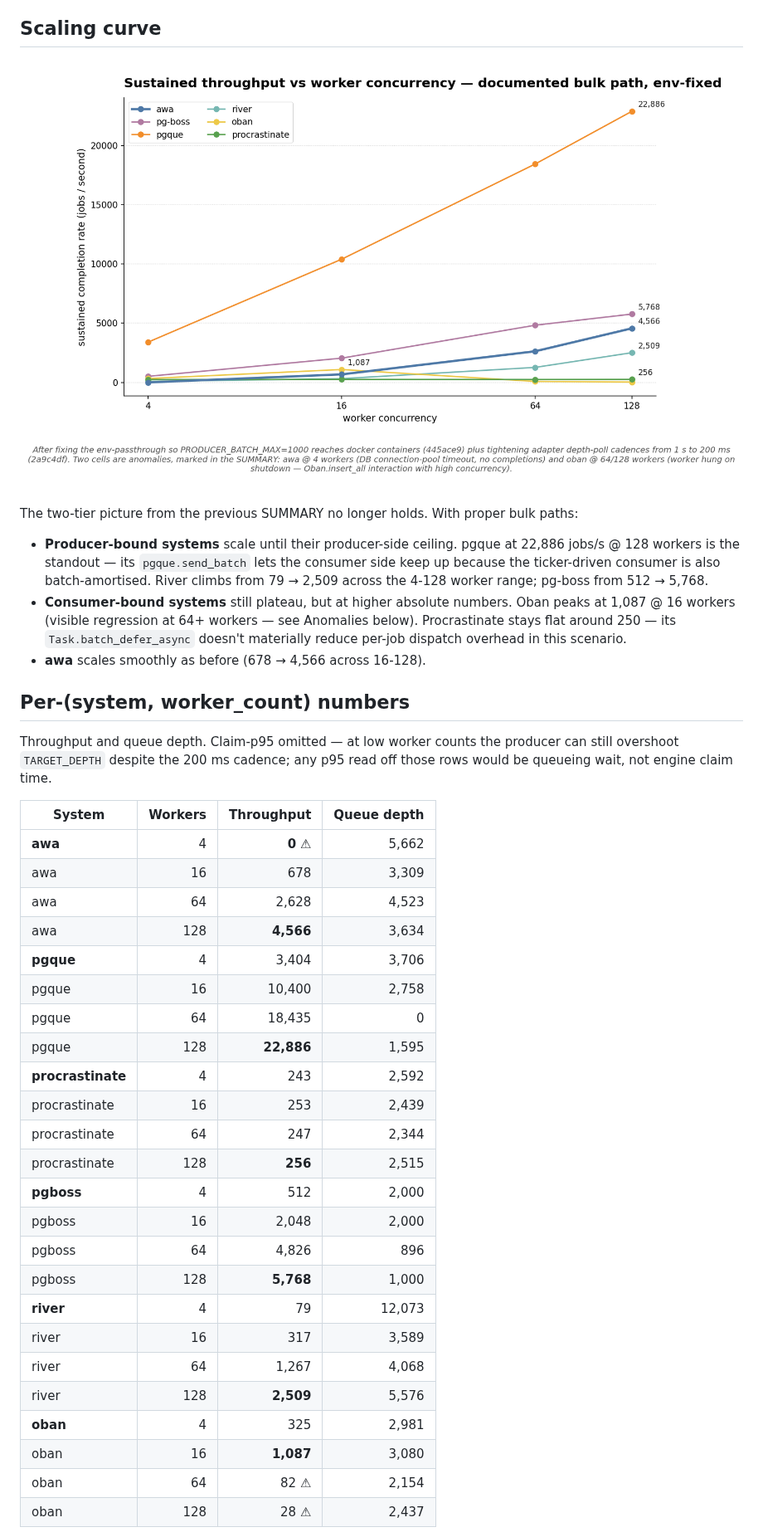
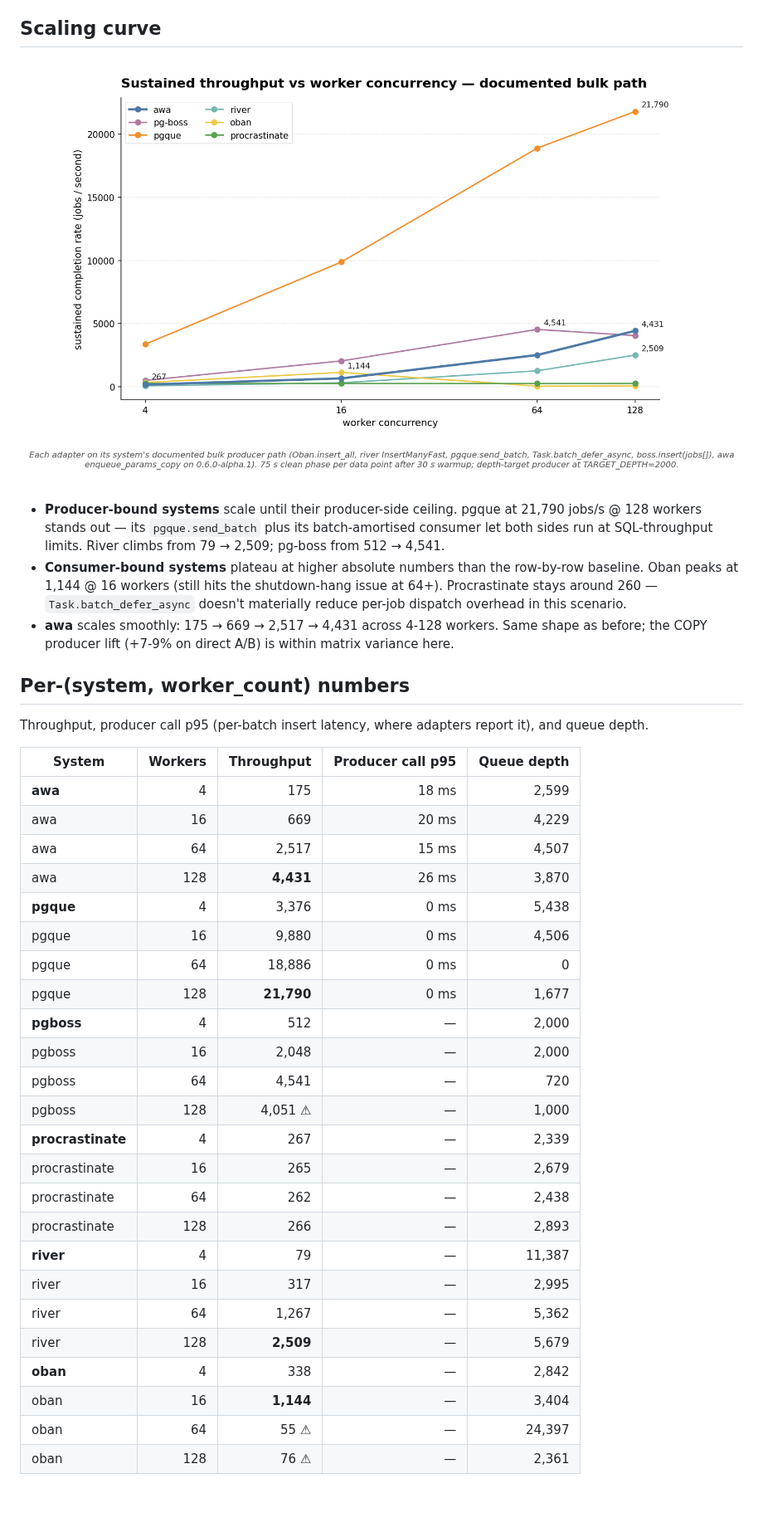
Before and after one commit to hardbyte/postgresql-job-queue-benchmarking, a Markdown page: results/2026-05-01-bulk-everywhere/SUMMARY.md, the part around one of its changes. Shown at 83% size. GitHub-like rendering; pictures changed too: results/2026-05-01-bulk-everywhere/plots/throughput_scaling_bulk.png; blank space fills up the shorter version.

```diff
--- a/results/2026-05-01-bulk-everywhere/SUMMARY.md
+++ b/results/2026-05-01-bulk-everywhere/SUMMARY.md
@@ -63,52 +53,49 @@ previously is within run-to-run noise (~6 %).
 
 ![Throughput vs worker concurrency, bulk path](plots/throughput_scaling_bulk.png)
 
-The two-tier picture from the previous SUMMARY no longer holds. With
-proper bulk paths:
-
 - **Producer-bound systems** scale until their producer-side ceiling.
-  pgque at 22,886 jobs/s @ 128 workers is the standout — its
-  `pgque.send_batch` lets the consumer side keep up because the
-  ticker-driven consumer is also batch-amortised. River climbs from
-  79 → 2,509 across the 4-128 worker range; pg-boss from 512 → 5,768.
-- **Consumer-bound systems** still plateau, but at higher absolute
-  numbers. Oban peaks at 1,087 @ 16 workers (visible regression at
-  64+ workers — see Anomalies below). Procrastinate stays flat
-  around 250 — its `Task.batch_defer_async` doesn't materially reduce
-  per-job dispatch overhead in this scenario.
-- **awa** scales smoothly as before (678 → 4,566 across 16-128).
+  pgque at 21,790 jobs/s @ 128 workers stands out — its
+  `pgque.send_batch` plus its batch-amortised consumer let both
+  sides run at SQL-throughput limits. River climbs from 79 → 2,509;
+  pg-boss from 512 → 4,541.
+- **Consumer-bound systems** plateau at higher absolute numbers than
+  the row-by-row baseline. Oban peaks at 1,144 @ 16 workers (still
+  hits the shutdown-hang issue at 64+). Procrastinate stays around
+  260 — `Task.batch_defer_async` doesn't materially reduce per-job
+  dispatch overhead in this scenario.
+- **awa** scales smoothly: 175 → 669 → 2,517 → 4,431 across 4-128
+  workers. Same shape as before; the COPY producer lift (+7-9% on
+  direct A/B) is within matrix variance here.
 
 ## Per-(system, worker_count) numbers
 
-Throughput and queue depth. Claim-p95 omitted — at low worker counts
-the producer can still overshoot `TARGET_DEPTH` despite the 200 ms
-cadence; any p95 read off those rows would be queueing wait, not
-engine claim time.
+Throughput, producer call p95 (per-batch insert latency, where
+adapters report it), and queue depth.
 
-| System | Workers | Throughput | Queue depth |
-|---|---:|---:|---:|
-| **awa** | 4 | **0** ⚠ | 5,662 |
-| awa | 16 | 678 | 3,309 |
-| awa | 64 | 2,628 | 4,523 |
-| awa | 128 | **4,566** | 3,634 |
-| **pgque** | 4 | 3,404 | 3,706 |
-| pgque | 16 | 10,400 | 2,758 |
-| pgque | 64 | 18,435 | 0 |
-| pgque | 128 | **22,886** | 1,595 |
-| **procrastinate** | 4 | 243 | 2,592 |
-| procrastinate | 16 | 253 | 2,439 |
-| procrastinate | 64 | 247 | 2,344 |
-| procrastinate | 128 | **256** | 2,515 |
-| **pgboss** | 4 | 512 | 2,000 |
-| pgboss | 16 | 2,048 | 2,000 |
-| pgboss | 64 | 4,826 | 896 |
-| pgboss | 128 | **5,768** | 1,000 |
-| **river** | 4 | 79 | 12,073 |
-| river | 16 | 317 | 3,589 |
-| river | 64 | 1,267 | 4,068 |
-| river | 128 | **2,509** | 5,576 |
-| **oban** | 4 | 325 | 2,981 |
-| oban | 16 | **1,087** | 3,080 |
-| oban | 64 | 82 ⚠ | 2,154 |
-| oban | 128 | 28 ⚠ | 2,437 |
+| System | Workers | Throughput | Producer call p95 | Queue depth |
+|---|---:|---:|---:|---:|
+| **awa** | 4 | 175 | 18 ms | 2,599 |
+| awa | 16 | 669 | 20 ms | 4,229 |
+| awa | 64 | 2,517 | 15 ms | 4,507 |
+| awa | 128 | **4,431** | 26 ms | 3,870 |
+| **pgque** | 4 | 3,376 | 0 ms | 5,438 |
+| pgque | 16 | 9,880 | 0 ms | 4,506 |
+| pgque | 64 | 18,886 | 0 ms | 0 |
+| pgque | 128 | **21,790** | 0 ms | 1,677 |
+| **pgboss** | 4 | 512 | — | 2,000 |
+| pgboss | 16 | 2,048 | — | 2,000 |
+| pgboss | 64 | 4,541 | — | 720 |
+| pgboss | 128 | 4,051 ⚠ | — | 1,000 |
+| **procrastinate** | 4 | 267 | — | 2,339 |
+| procrastinate | 16 | 265 | — | 2,679 |
+| procrastinate | 64 | 262 | — | 2,438 |
+| procrastinate | 128 | 266 | — | 2,893 |
+| **river** | 4 | 79 | — | 11,387 |
+| river | 16 | 317 | — | 2,995 |
+| river | 64 | 1,267 | — | 5,362 |
+| river | 128 | **2,509** | — | 5,679 |
+| **oban** | 4 | 338 | — | 2,842 |
+| oban | 16 | **1,144** | — | 3,404 |
+| oban | 64 | 55 ⚠ | — | 24,397 |
+| oban | 128 | 76 ⚠ | — | 2,361 |
 
```
Also changed, not shown: other parts of results/2026-05-01-bulk-everywhere/SUMMARY.md (+49 -88 lines), README.md (+25 -23 lines), results/2026-05-01-bulk-everywhere/plots/peak_baseline_vs_bulk.png, 1 other file.
